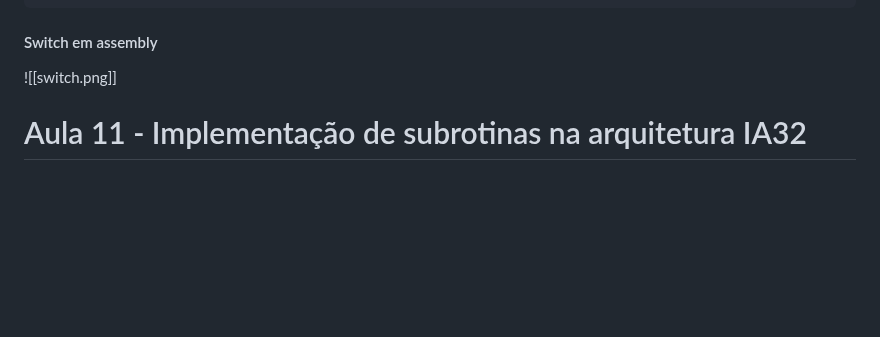
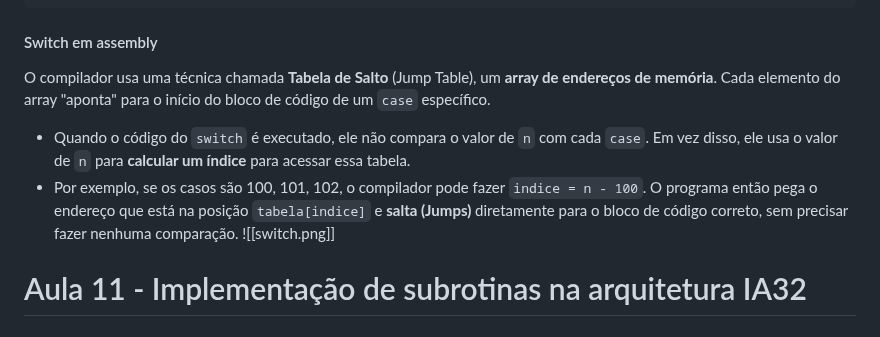
Before and after one commit to DaviMattos14/obsidian_notebook, a Markdown page: Computadores e Programação/Computadores e Programação.md, the part around the change. Rendered like a GitHub page; blank space fills up the shorter version.

Commit message:
2025-07-06 22:18:06

````diff
--- a/Computadores e Programação/Computadores e Programação.md
+++ b/Computadores e Programação/Computadores e Programação.md
@@ -613,6 +613,10 @@ int switch_eg(int x, int n) {
 }
 ```
 #### Switch em assembly
+O compilador usa uma técnica chamada **Tabela de Salto** (Jump Table), um **array de endereços de memória**. Cada elemento do array "aponta" para o início do bloco de código de um `case` específico.
+- Quando o código do `switch` é executado, ele não compara o valor de `n` com cada `case`. Em vez disso, ele usa o valor de `n` para **calcular um índice** para acessar essa tabela.
+- Por exemplo, se os casos são 100, 101, 102, o compilador pode fazer `indice = n - 100`.
+O programa então pega o endereço que está na posição `tabela[indice]` e **salta (Jumps)** diretamente para o bloco de código correto, sem precisar fazer nenhuma comparação.
 ![[switch.png]]
 # Aula 11 - Implementação de subrotinas na arquitetura IA32
 # Aula 12 - Subrotinas recursivas e manipulação de vetores na arquitetura IA32
````
